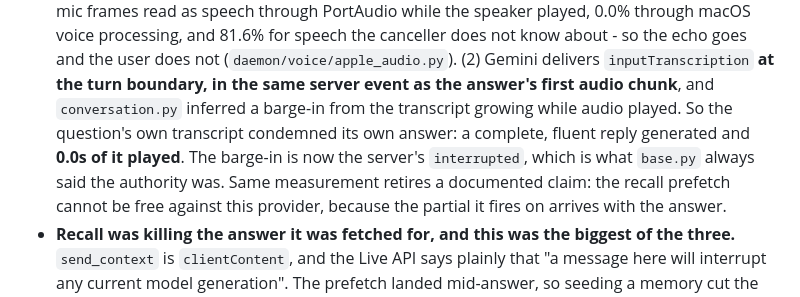
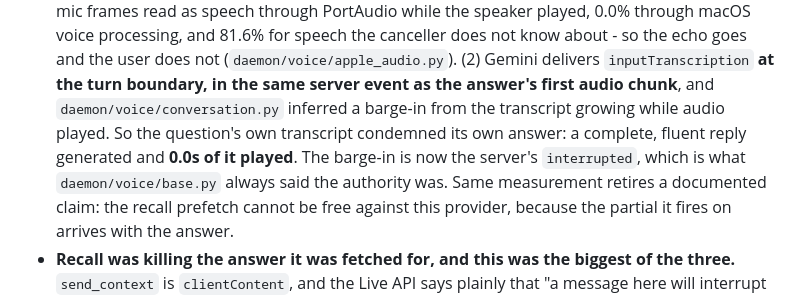
Before and after one commit to K2D2H4/Daemon, a Markdown page: daemon/CLAUDE.md, the part around the change. GitHub-like rendering.

Commit message:
Prefix two doc references CI checks and the worktree checker did not
`check_docs` treats a backticked path as a promise, and `conversation.py` and
`base.py` are not paths - `daemon/voice/` is. CI caught both.

Worth recording why they got past me: run inside a git worktree the checker scans
59 of the repo's 145 documented paths, because its own root detection is what the
two long-standing `test_check_docs.py` failures are about. I read those failures as
unrelated and pre-existing - they are - and then used the same tool's "ok" as
verification. A checker whose own tests are failing is not a source of truth.

```diff
--- a/daemon/CLAUDE.md
+++ b/daemon/CLAUDE.md
@@ -105,10 +105,10 @@ package. Rules: [CONTRACTS.md](../docs/CONTRACTS.md). Data flow:
   does not know about - so the echo goes and the user does not
   (`daemon/voice/apple_audio.py`). (2) Gemini delivers `inputTranscription` **at the
   turn boundary, in the same server event as the answer's first audio chunk**, and
-  `conversation.py` inferred a barge-in from the transcript growing while audio
+  `daemon/voice/conversation.py` inferred a barge-in from the transcript growing while audio
   played. So the question's own transcript condemned its own answer: a complete,
   fluent reply generated and **0.0s of it played**. The barge-in is now the server's
-  `interrupted`, which is what `base.py` always said the authority was. Same
+  `interrupted`, which is what `daemon/voice/base.py` always said the authority was. Same
   measurement retires a documented claim: the recall prefetch cannot be free against
   this provider, because the partial it fires on arrives with the answer.
 - **Recall was killing the answer it was fetched for, and this was the biggest of the
```
